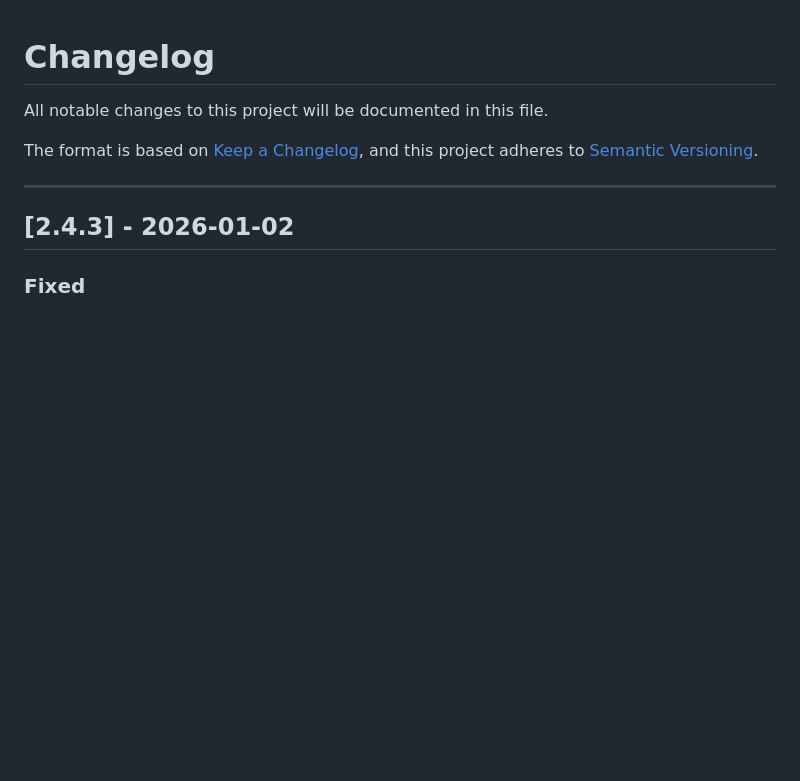
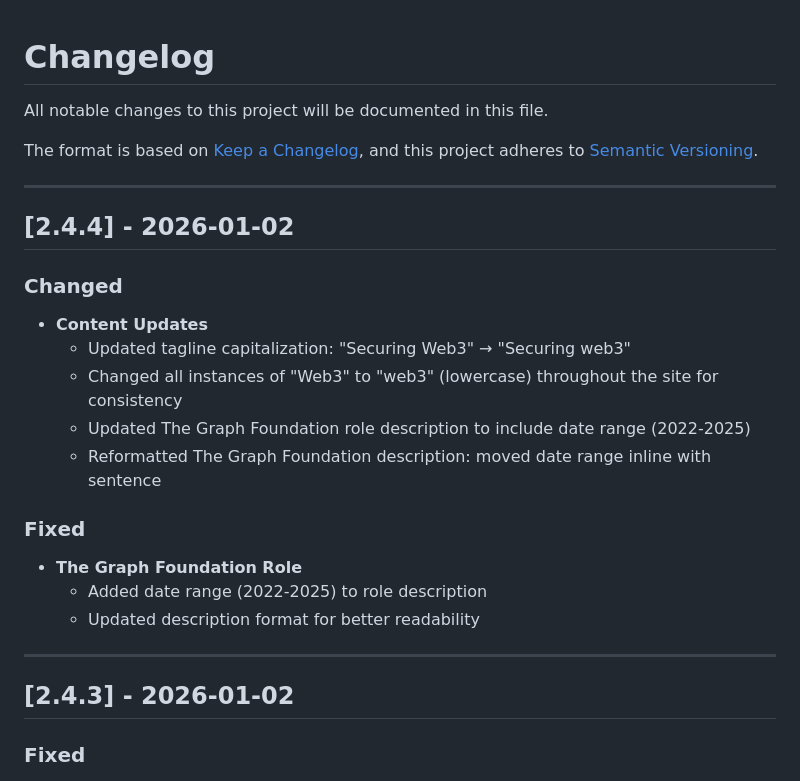
Before and after one commit to pdiomede/pdiomede.com, a Markdown page: CHANGELOG.md, the part around the change. Rendered like a GitHub page; blank space fills up the shorter version.

Commit message:
docs: update CHANGELOG and README with recent content changes
CHANGELOG Updates:
- Added version 2.4.4 documenting:
- Tagline capitalization change (Web3 -> web3)
- Site-wide Web3 to web3 consistency update
- The Graph Foundation date range addition (2022-2025)
- Description format improvements

README Updates:
- Updated tagline to use lowercase web3
- Updated role from to Certora
- Added date range to The Graph Foundation role
- Fixed role title (removed 'Community' from 'Ecosystem Manager Community')

```diff
--- a/CHANGELOG.md
+++ b/CHANGELOG.md
@@ -4,6 +4,22 @@ All notable changes to this project will be documented in this file.
 
 The format is based on [Keep a Changelog](https://keepachangelog.com/en/1.0.0/),
 and this project adheres to [Semantic Versioning](https://semver.org/spec/v2.0.0.html).
+
+---
+
+## [2.4.4] - 2026-01-02
+
+### Changed
+- **Content Updates**
+  - Updated tagline capitalization: "Securing Web3" → "Securing web3"
+  - Changed all instances of "Web3" to "web3" (lowercase) throughout the site for consistency
+  - Updated The Graph Foundation role description to include date range (2022-2025)
+  - Reformatted The Graph Foundation description: moved date range inline with sentence
+
+### Fixed
+- **The Graph Foundation Role**
+  - Added date range (2022-2025) to role description
+  - Updated description format for better readability
 
 ---
 
```
Also changed, not shown: README.md (+3 -3 lines).
